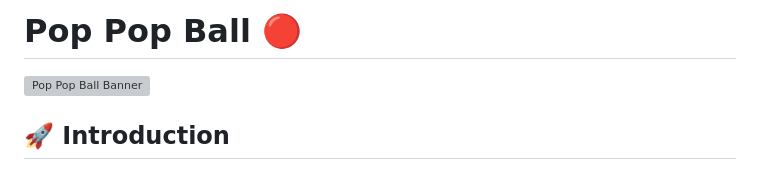
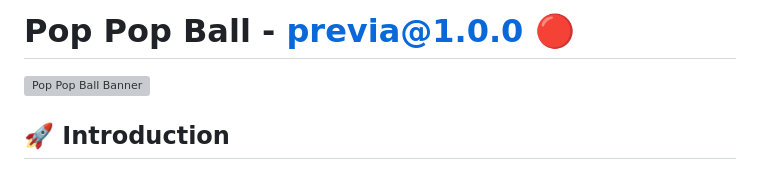
Before and after one commit to frodrigss/Pop-Pop-Ball, a Markdown page: README.md, the part around the change. Drawn GitHub-style; grey boxes are pictures that could not be loaded.

```diff
--- a/README.md
+++ b/README.md
@@ -1,4 +1,4 @@
-#  Pop Pop Ball 🔴
+#  Pop Pop Ball - previa@1.0.0 🔴
 
 ![Pop Pop Ball Banner](Pop-Pop-Ball.gif)
 
```
